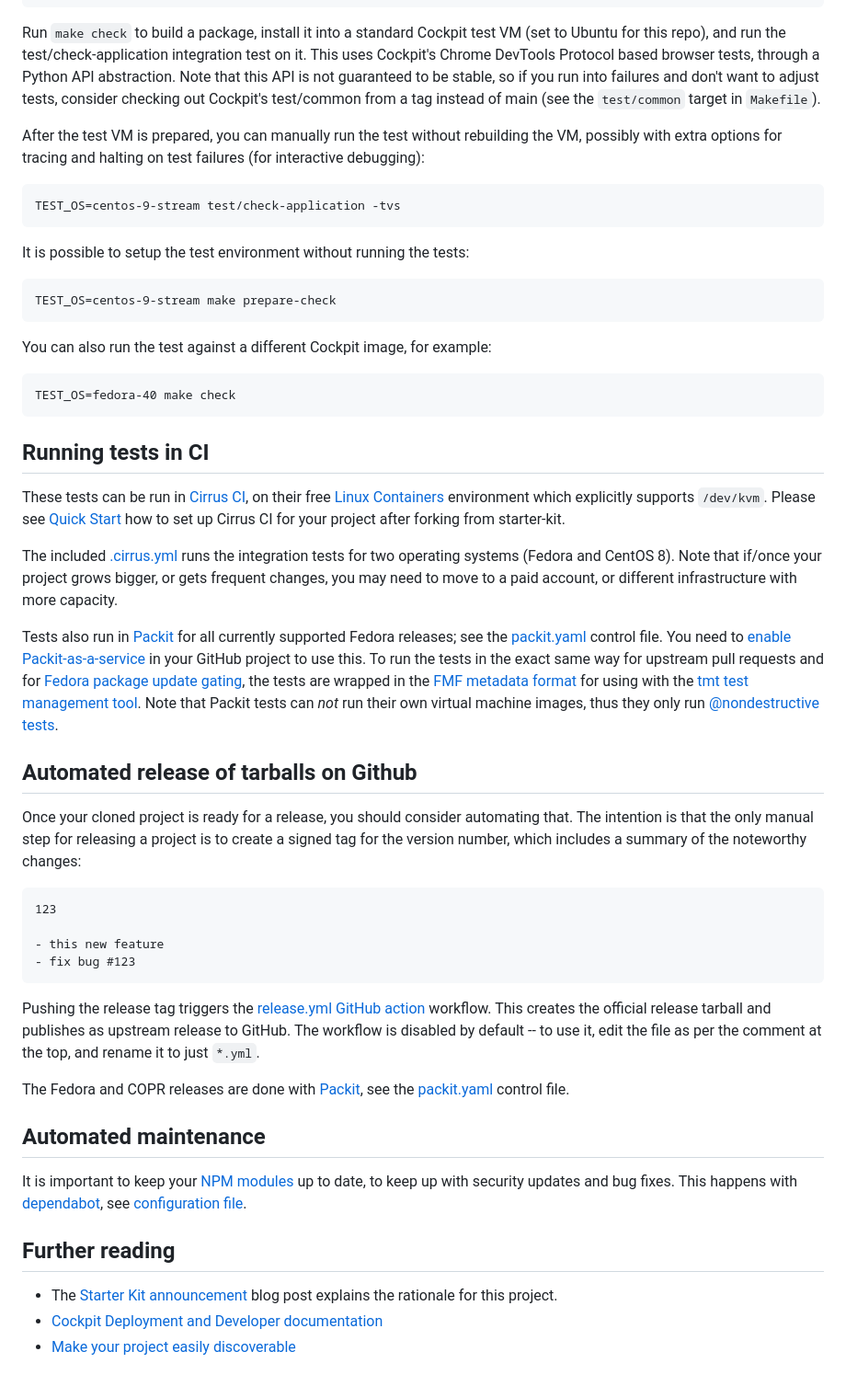
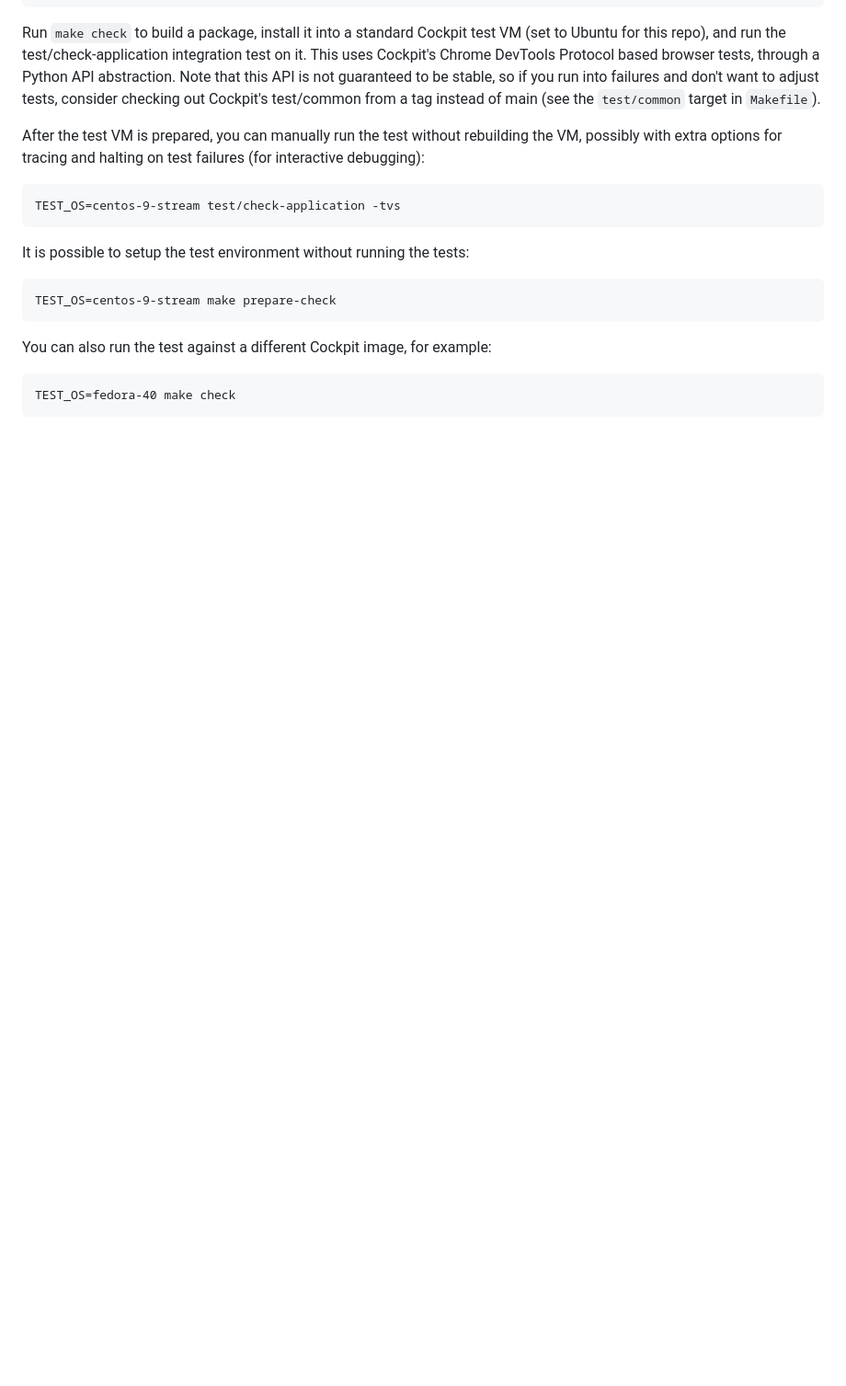
Before and after one commit to clearpathrobotics/cockpit-ros2-diagnostics, a Markdown page: README.md, the part around one of its changes. Shown at 92% size. GitHub-like rendering; blank space fills up the shorter version.

````diff
--- a/README.md
+++ b/README.md
@@ -180,63 +180,3 @@ It is possible to setup the test environment without running the tests:
 You can also run the test against a different Cockpit image, for example:
 
     TEST_OS=fedora-40 make check
-
-## Running tests in CI
-
-These tests can be run in [Cirrus CI](https://cirrus-ci.org/), on their free
-[Linux Containers](https://cirrus-ci.org/guide/linux/) environment which
-explicitly supports `/dev/kvm`. Please see [Quick
-Start](https://cirrus-ci.org/guide/quick-start/) how to set up Cirrus CI for
-your project after forking from starter-kit.
-
-The included [.cirrus.yml](./.cirrus.yml) runs the integration tests for two
-operating systems (Fedora and CentOS 8). Note that if/once your project grows
-bigger, or gets frequent changes, you may need to move to a paid account, or
-different infrastructure with more capacity.
-
-Tests also run in [Packit](https://packit.dev/) for all currently supported
-Fedora releases; see the [packit.yaml](./packit.yaml) control file. You need to
-[enable Packit-as-a-service](https://packit.dev/docs/packit-service/) in your GitHub project to use this.
-To run the tests in the exact same way for upstream pull requests and for
-[Fedora package update gating](https://docs.fedoraproject.org/en-US/ci/), the
-tests are wrapped in the [FMF metadata format](https://github.com/teemtee/fmf)
-for using with the [tmt test management tool](https://docs.fedoraproject.org/en-US/ci/tmt/).
-Note that Packit tests can *not* run their own virtual machine images, thus
-they only run [@nondestructive tests](https://github.com/cockpit-project/cockpit/blob/main/test/common/testlib.py).
-
-## Automated release of tarballs on Github
-
-Once your cloned project is ready for a release, you should consider automating
-that. The intention is that the only manual step for releasing a project is to create
-a signed tag for the version number, which includes a summary of the noteworthy
-changes:
-
-```
-123
-
-- this new feature
-- fix bug #123
-```
-
-Pushing the release tag triggers the [release.yml](.github/workflows/release.yml.disabled)
-[GitHub action](https://github.com/features/actions) workflow. This creates the
-official release tarball and publishes as upstream release to GitHub. The
-workflow is disabled by default -- to use it, edit the file as per the comment
-at the top, and rename it to just `*.yml`.
-
-The Fedora and COPR releases are done with [Packit](https://packit.dev/),
-see the [packit.yaml](./packit.yaml) control file.
-
-## Automated maintenance
-
-It is important to keep your [NPM modules](./package.json) up to date, to keep
-up with security updates and bug fixes. This happens with
-[dependabot](https://github.com/dependabot),
-see [configuration file](.github/dependabot.yml).
-
-## Further reading
-
- * The [Starter Kit announcement](https://cockpit-project.org/blog/cockpit-starter-kit.html)
-   blog post explains the rationale for this project.
- * [Cockpit Deployment and Developer documentation](https://cockpit-project.org/guide/latest/)
- * [Make your project easily discoverable](https://cockpit-project.org/blog/making-a-cockpit-application.html)
````
Also changed, not shown: other parts of README.md (+10 -10 lines), screenshots/ScreenshotPluginHome.png.
